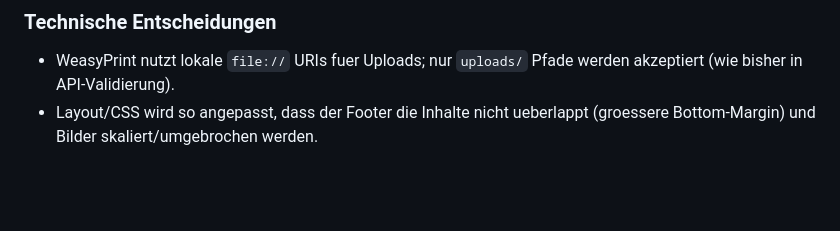
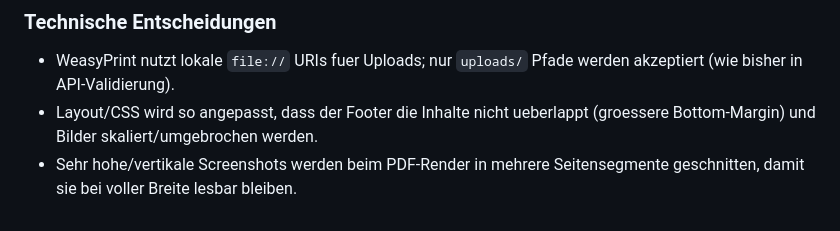
Before and after one commit to SebastianKater-Wegscheider/erp, a Markdown page: docs/history.md, the part around the change. Drawn GitHub-style; blank space fills up the shorter version.

Commit message:
chore: document screenshot slicing in credit note pdf

```diff
--- a/docs/history.md
+++ b/docs/history.md
@@ -223,3 +223,4 @@
 ### Technische Entscheidungen
 - WeasyPrint nutzt lokale `file://` URIs fuer Uploads; nur `uploads/` Pfade werden akzeptiert (wie bisher in API-Validierung).
 - Layout/CSS wird so angepasst, dass der Footer die Inhalte nicht ueberlappt (groessere Bottom-Margin) und Bilder skaliert/umgebrochen werden.
+- Sehr hohe/vertikale Screenshots werden beim PDF-Render in mehrere Seitensegmente geschnitten, damit sie bei voller Breite lesbar bleiben.
```
